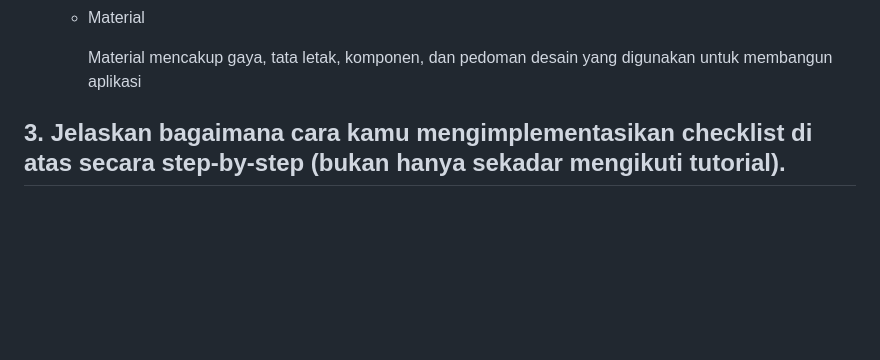
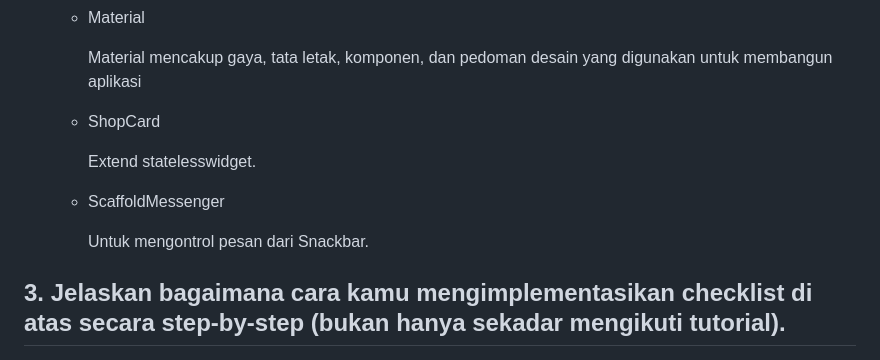
Before and after one commit to AtharAdista/game-sthar-mobile, a Markdown page: README.md, the part around the change. Drawn GitHub-style; folded sections open; blank space fills up the shorter version.

Commit message:
finish 07

```diff
--- a/README.md
+++ b/README.md
@@ -99,6 +99,15 @@ Contoh : chatbox, textfield
     - Material
 
        Material mencakup gaya, tata letak, komponen, dan pedoman desain yang digunakan untuk membangun aplikasi
+
+    - ShopCard
+
+        Extend statelesswidget.
+
+    - ScaffoldMessenger
+
+       Untuk mengontrol pesan dari Snackbar.
+
 
 ## 3. Jelaskan bagaimana cara kamu mengimplementasikan checklist di atas secara step-by-step (bukan hanya sekadar mengikuti tutorial).
 
```
